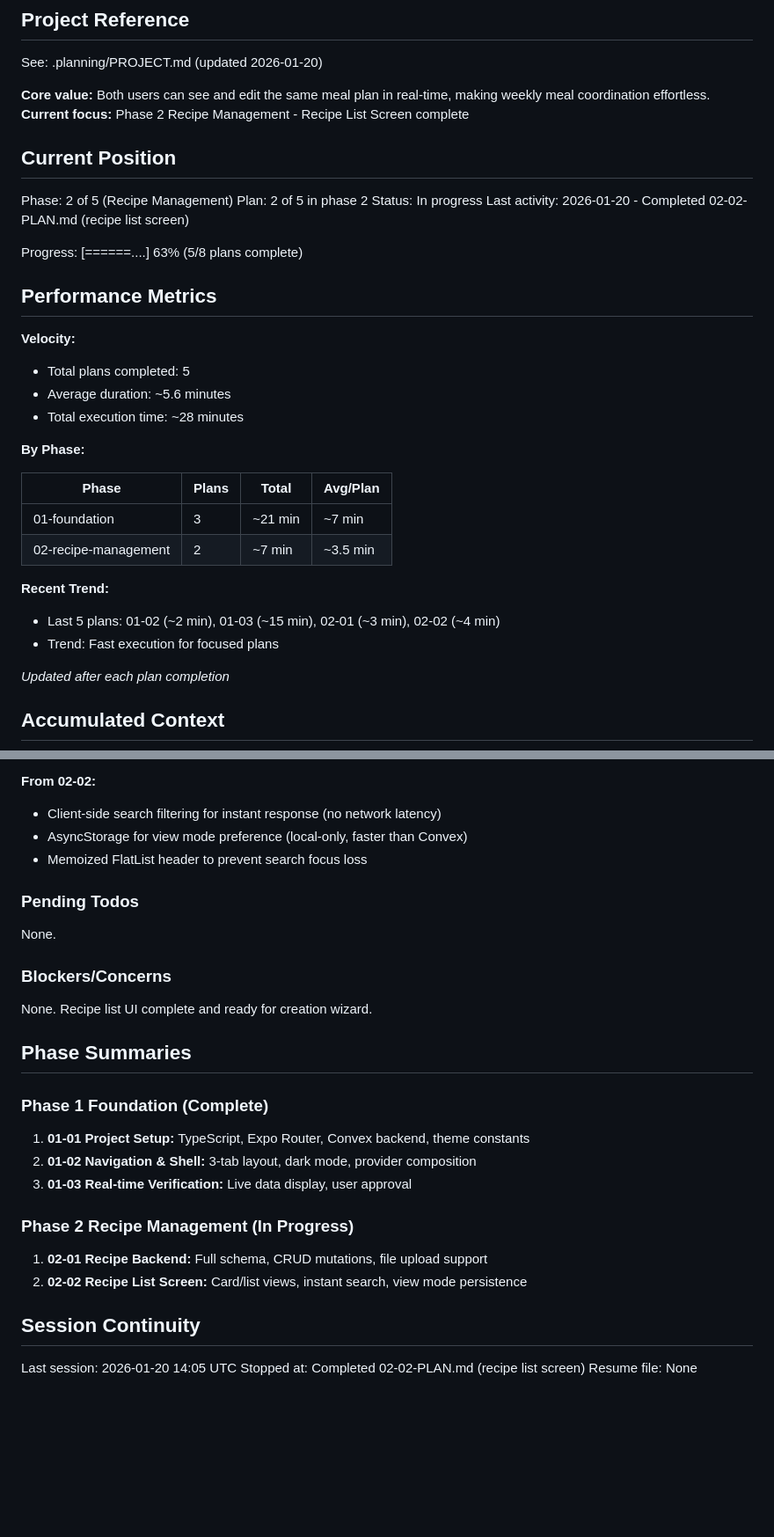
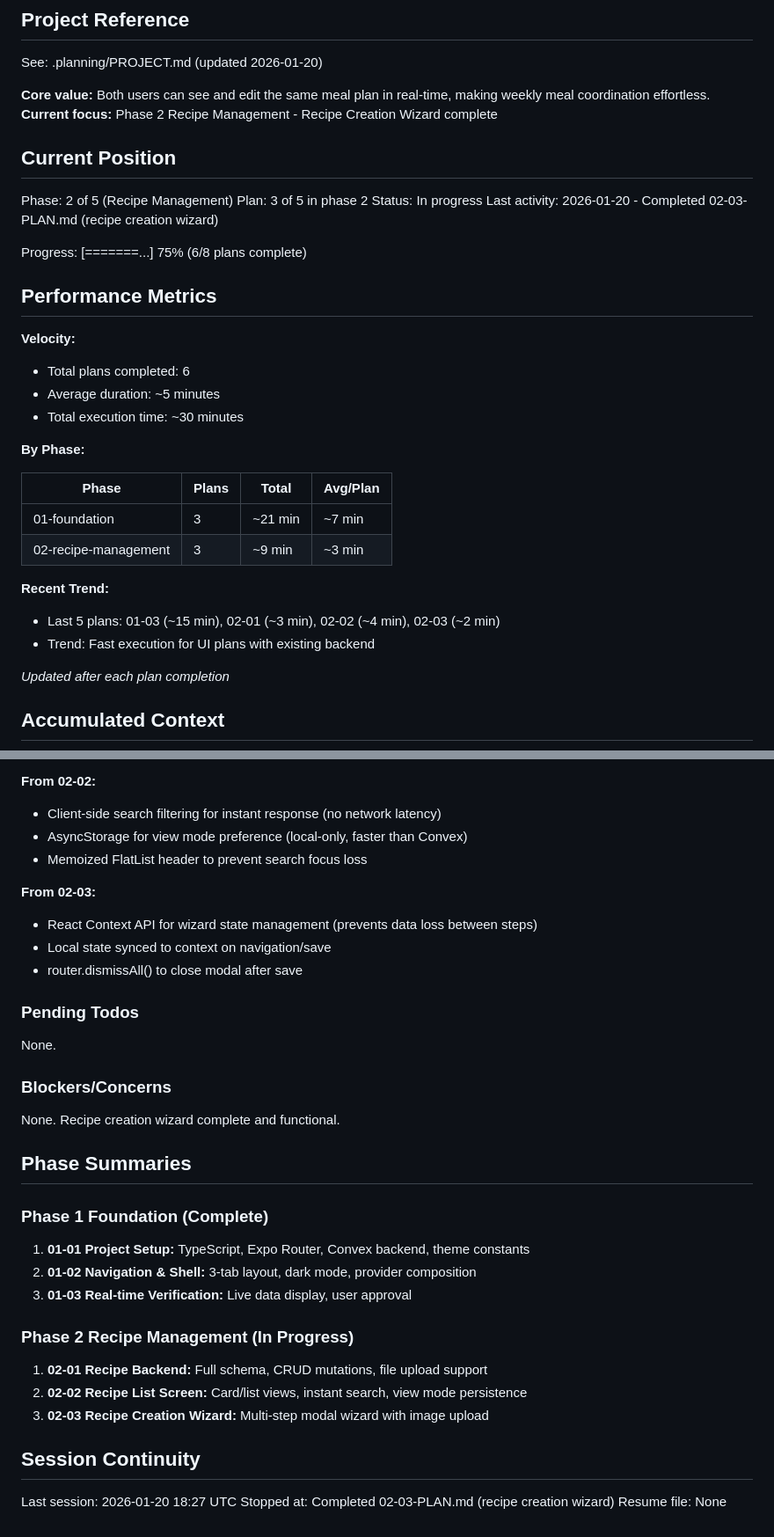
Before and after one commit to dpenny52/mealplan, a Markdown page: .planning/STATE.md, 2 parts joined by grey strips. Shown at 88% size. Rendered like a GitHub page; blank space fills up the shorter version.

Commit message:
docs(02-03): complete recipe creation wizard plan
Tasks completed: 3/3
- Task 1: Create wizard context for shared state
- Task 2: Configure modal routing for wizard
- Task 3: Build wizard step screens

SUMMARY: .planning/phases/02-recipe-management/02-03-SUMMARY.md

```diff
--- a/.planning/STATE.md
+++ b/.planning/STATE.md
@@ -5,34 +5,34 @@
 See: .planning/PROJECT.md (updated 2026-01-20)
 
 **Core value:** Both users can see and edit the same meal plan in real-time, making weekly meal coordination effortless.
-**Current focus:** Phase 2 Recipe Management - Recipe List Screen complete
+**Current focus:** Phase 2 Recipe Management - Recipe Creation Wizard complete
 
 ## Current Position
 
 Phase: 2 of 5 (Recipe Management)
-Plan: 2 of 5 in phase 2
+Plan: 3 of 5 in phase 2
 Status: In progress
-Last activity: 2026-01-20 - Completed 02-02-PLAN.md (recipe list screen)
+Last activity: 2026-01-20 - Completed 02-03-PLAN.md (recipe creation wizard)
 
-Progress: [======....] 63% (5/8 plans complete)
+Progress: [=======...] 75% (6/8 plans complete)
 
 ## Performance Metrics
 
 **Velocity:**
-- Total plans completed: 5
-- Average duration: ~5.6 minutes
-- Total execution time: ~28 minutes
+- Total plans completed: 6
+- Average duration: ~5 minutes
+- Total execution time: ~30 minutes
 
 **By Phase:**
 
 | Phase | Plans | Total | Avg/Plan |
 |-------|-------|-------|----------|
 | 01-foundation | 3 | ~21 min | ~7 min |
-| 02-recipe-management | 2 | ~7 min | ~3.5 min |
+| 02-recipe-management | 3 | ~9 min | ~3 min |
 
 **Recent Trend:**
-- Last 5 plans: 01-02 (~2 min), 01-03 (~15 min), 02-01 (~3 min), 02-02 (~4 min)
-- Trend: Fast execution for focused plans
+- Last 5 plans: 01-03 (~15 min), 02-01 (~3 min), 02-02 (~4 min), 02-03 (~2 min)
+- Trend: Fast execution for UI plans with existing backend
 
 *Updated after each plan completion*
 
@@ -72,13 +72,18 @@ Recent decisions affecting current work:
 - AsyncStorage for view mode preference (local-only, faster than Convex)
 - Memoized FlatList header to prevent search focus loss
 
+**From 02-03:**
+- React Context API for wizard state management (prevents data loss between steps)
+- Local state synced to context on navigation/save
+- router.dismissAll() to close modal after save
+
 ### Pending Todos
 
 None.
 
 ### Blockers/Concerns
 
-None. Recipe list UI complete and ready for creation wizard.
+None. Recipe creation wizard complete and functional.
 
 ## Phase Summaries
 
@@ -90,9 +95,10 @@ None. Recipe list UI complete and ready for creation wizard.
 ### Phase 2 Recipe Management (In Progress)
 1. **02-01 Recipe Backend:** Full schema, CRUD mutations, file upload support
 2. **02-02 Recipe List Screen:** Card/list views, instant search, view mode persistence
+3. **02-03 Recipe Creation Wizard:** Multi-step modal wizard with image upload
 
 ## Session Continuity
 
-Last session: 2026-01-20 14:05 UTC
-Stopped at: Completed 02-02-PLAN.md (recipe list screen)
+Last session: 2026-01-20 18:27 UTC
+Stopped at: Completed 02-03-PLAN.md (recipe creation wizard)
 Resume file: None
```
Also changed, not shown: 1 other file.
